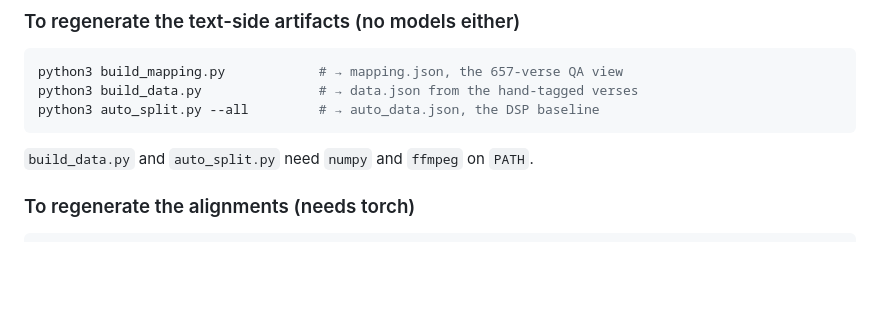
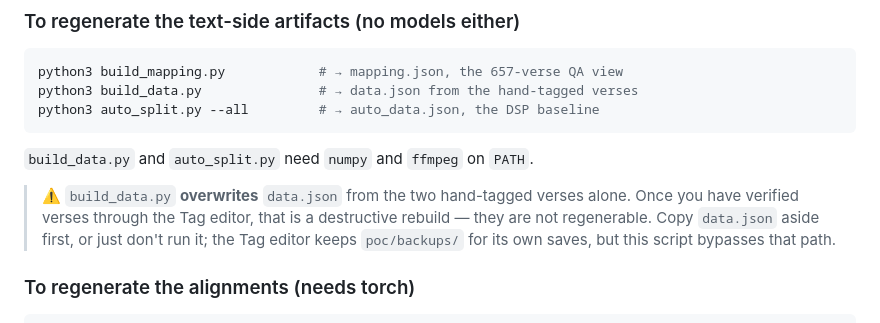
Before and after one commit to ManideepDonkena/Shloka-Data, a Markdown page: poc/README.md, the part around the change. Rendered like a GitHub page; blank space fills up the shorter version.

Commit message:
Warn that build_data.py destructively rebuilds data.json
Once verses are verified through the Tag editor they are not
regenerable, and this script bypasses the backups directory.

Co-Authored-By: Claude Opus 5 (1M context) <noreply@anthropic.com>

````diff
--- a/poc/README.md
+++ b/poc/README.md
@@ -221,6 +221,12 @@ python3 auto_split.py --all         # → auto_data.json, the DSP baseline
 
 `build_data.py` and `auto_split.py` need `numpy` and `ffmpeg` on `PATH`.
 
+> ⚠️ `build_data.py` **overwrites** `data.json` from the two hand-tagged verses
+> alone. Once you have verified verses through the Tag editor, that is a
+> destructive rebuild — they are not regenerable. Copy `data.json` aside first,
+> or just don't run it; the Tag editor keeps `poc/backups/` for its own saves,
+> but this script bypasses that path.
+
 ### To regenerate the alignments (needs torch)
 
 ```bash
````
